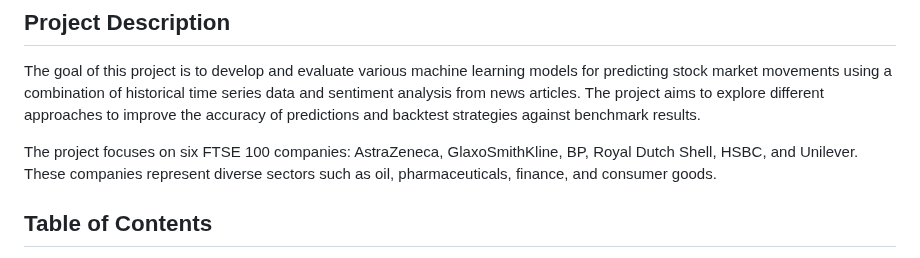
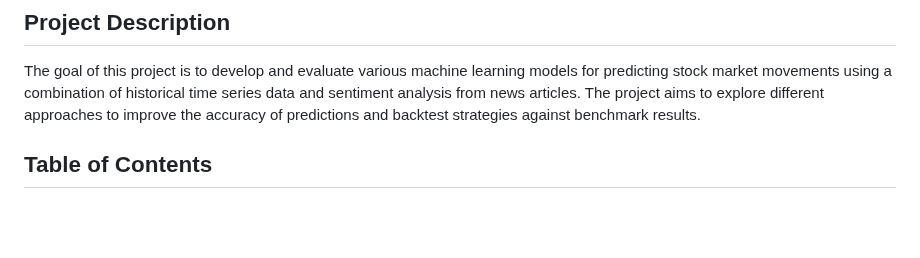
Before and after one commit to ameyagidh/StockPricePredictor, a Markdown page: README.md, the part around the change. Drawn GitHub-style; blank space fills up the shorter version.

```diff
--- a/README.md
+++ b/README.md
@@ -4,7 +4,6 @@
 
 The goal of this project is to develop and evaluate various machine learning models for predicting stock market movements using a combination of historical time series data and sentiment analysis from news articles. The project aims to explore different approaches to improve the accuracy of predictions and backtest strategies against benchmark results.
 
-The project focuses on six FTSE 100 companies: AstraZeneca, GlaxoSmithKline, BP, Royal Dutch Shell, HSBC, and Unilever. These companies represent diverse sectors such as oil, pharmaceuticals, finance, and consumer goods.
 
 ## Table of Contents
 1. [Exploratory Data Analysis](#exploratory-data-analysis)
```
